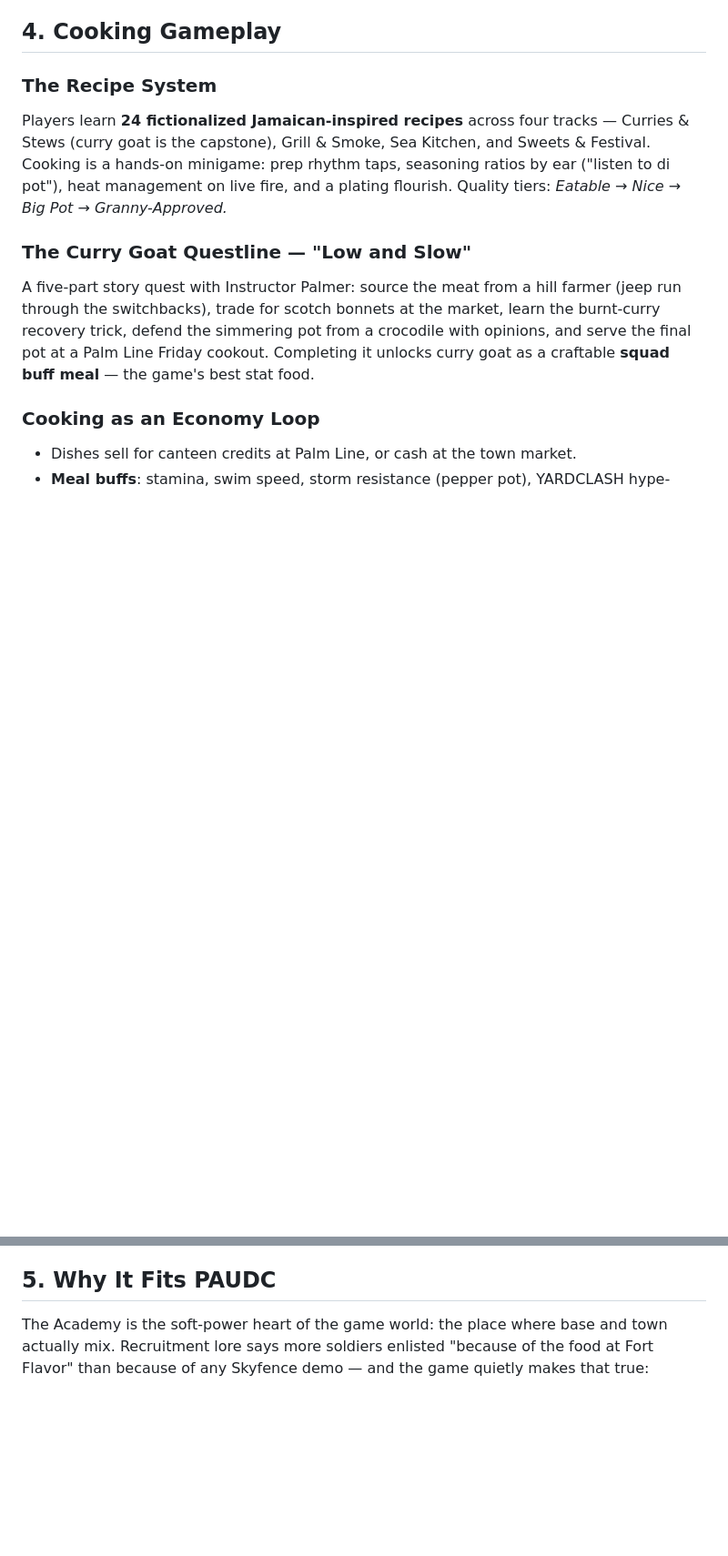
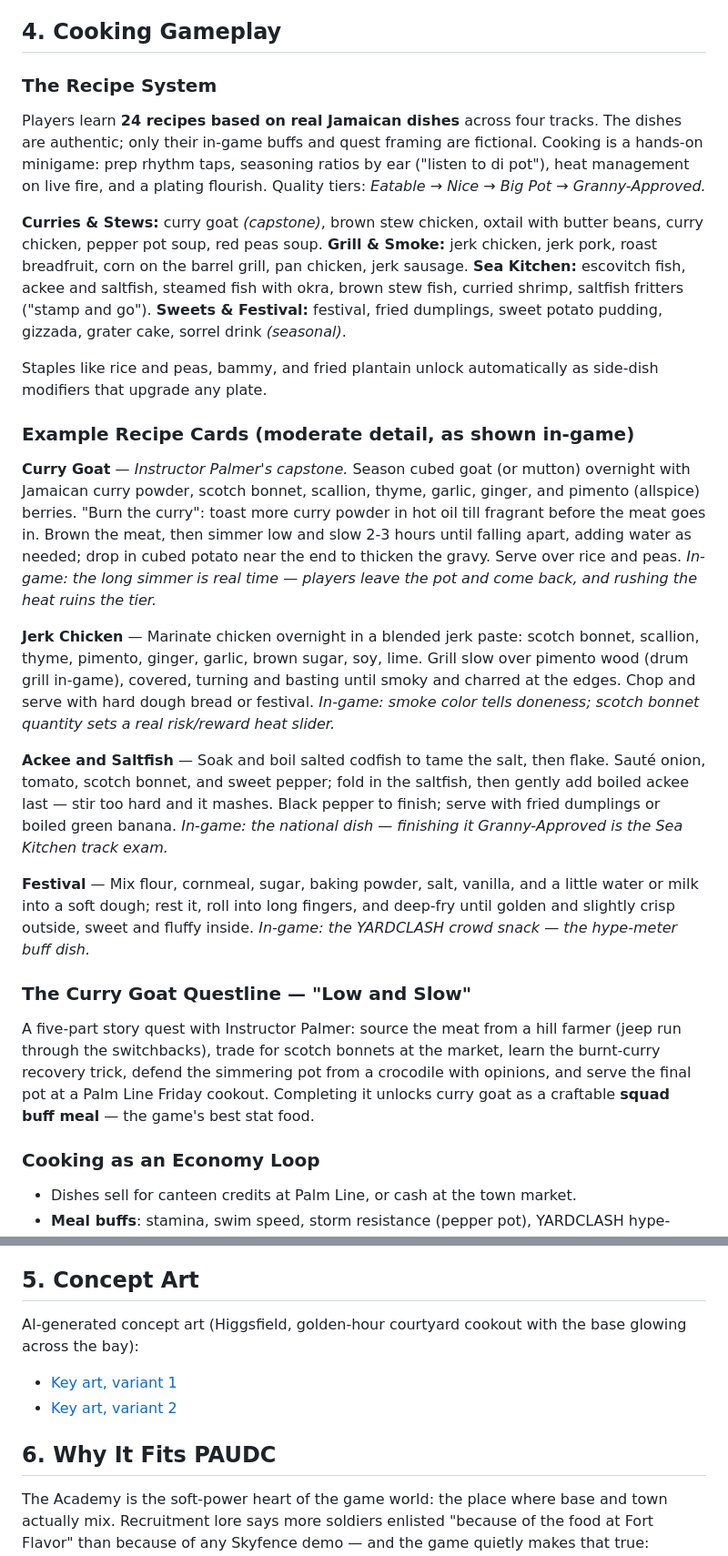
Before and after one commit to Machinelearning1954/U.S-Robotic-ARMY, a Markdown page: worldbuilding/PAUDC_Culinary_Academy.md, 2 parts joined by grey strips. Shown at 91% size. Drawn GitHub-style; blank space fills up the shorter version.

Commit message:
Base Culinary Academy recipes on real Jamaican dishes; link concept art
24-dish roster of authentic Jamaican cuisine across four tracks, with
moderate-detail recipe cards for curry goat, jerk chicken, ackee and
saltfish, and festival. Adds Higgsfield concept art links.

Co-Authored-By: Claude Fable 5 <noreply@anthropic.com>
Claude-Session: https://claude.ai/code/session_01YFhAUNu3ZLziYWi4qHYJSV

```diff
--- a/worldbuilding/PAUDC_Culinary_Academy.md
+++ b/worldbuilding/PAUDC_Culinary_Academy.md
@@ -53,11 +53,52 @@ jerk-chicken stand, canteen-credit economy) all converge.
 ## 4. Cooking Gameplay
 
 ### The Recipe System
-Players learn **24 fictionalized Jamaican-inspired recipes** across four tracks —
-Curries & Stews (curry goat is the capstone), Grill & Smoke, Sea Kitchen, and
-Sweets & Festival. Cooking is a hands-on minigame: prep rhythm taps, seasoning
-ratios by ear ("listen to di pot"), heat management on live fire, and a plating
-flourish. Quality tiers: *Eatable → Nice → Big Pot → Granny-Approved.*
+Players learn **24 recipes based on real Jamaican dishes** across four tracks.
+The dishes are authentic; only their in-game buffs and quest framing are fictional.
+Cooking is a hands-on minigame: prep rhythm taps, seasoning ratios by ear ("listen
+to di pot"), heat management on live fire, and a plating flourish. Quality tiers:
+*Eatable → Nice → Big Pot → Granny-Approved.*
+
+**Curries & Stews:** curry goat *(capstone)*, brown stew chicken, oxtail with
+butter beans, curry chicken, pepper pot soup, red peas soup.
+**Grill & Smoke:** jerk chicken, jerk pork, roast breadfruit, corn on the barrel
+grill, pan chicken, jerk sausage.
+**Sea Kitchen:** escovitch fish, ackee and saltfish, steamed fish with okra,
+brown stew fish, curried shrimp, saltfish fritters ("stamp and go").
+**Sweets & Festival:** festival, fried dumplings, sweet potato pudding, gizzada,
+grater cake, sorrel drink *(seasonal)*.
+
+Staples like rice and peas, bammy, and fried plantain unlock automatically as
+side-dish modifiers that upgrade any plate.
+
+### Example Recipe Cards (moderate detail, as shown in-game)
+
+**Curry Goat** — *Instructor Palmer's capstone.* Season cubed goat (or mutton)
+overnight with Jamaican curry powder, scotch bonnet, scallion, thyme, garlic,
+ginger, and pimento (allspice) berries. "Burn the curry": toast more curry powder
+in hot oil till fragrant before the meat goes in. Brown the meat, then simmer low
+and slow 2-3 hours until falling apart, adding water as needed; drop in cubed
+potato near the end to thicken the gravy. Serve over rice and peas. *In-game: the
+long simmer is real time — players leave the pot and come back, and rushing the
+heat ruins the tier.*
+
+**Jerk Chicken** — Marinate chicken overnight in a blended jerk paste: scotch
+bonnet, scallion, thyme, pimento, ginger, garlic, brown sugar, soy, lime. Grill
+slow over pimento wood (drum grill in-game), covered, turning and basting until
+smoky and charred at the edges. Chop and serve with hard dough bread or festival.
+*In-game: smoke color tells doneness; scotch bonnet quantity sets a real risk/reward
+heat slider.*
+
+**Ackee and Saltfish** — Soak and boil salted codfish to tame the salt, then flake.
+Sauté onion, tomato, scotch bonnet, and sweet pepper; fold in the saltfish, then
+gently add boiled ackee last — stir too hard and it mashes. Black pepper to finish;
+serve with fried dumplings or boiled green banana. *In-game: the national dish —
+finishing it Granny-Approved is the Sea Kitchen track exam.*
+
+**Festival** — Mix flour, cornmeal, sugar, baking powder, salt, vanilla, and a
+little water or milk into a soft dough; rest it, roll into long fingers, and deep-fry
+until golden and slightly crisp outside, sweet and fluffy inside. *In-game: the
+YARDCLASH crowd snack — the hype-meter buff dish.*
 
 ### The Curry Goat Questline — "Low and Slow"
 A five-part story quest with Instructor Palmer: source the meat from a hill farmer
@@ -82,7 +123,15 @@ unlocks curry goat as a craftable **squad buff meal** — the game's best stat f
 - **The Peninsula Plate** — seasonal tournament judged by Miss Birdie, the base
   commander, and one randomly selected NPC with chaotic taste.
 
-## 5. Why It Fits PAUDC
+## 5. Concept Art
+
+AI-generated concept art (Higgsfield, golden-hour courtyard cookout with the base
+glowing across the bay):
+
+- [Key art, variant 1](https://d8j0ntlcm91z4.cloudfront.net/user_3DecqKTontO540o5h6oTceJuUaD/hf_20260705_180936_94075c22-2836-4d97-a30e-d6f5a8774e14.png)
+- [Key art, variant 2](https://d8j0ntlcm91z4.cloudfront.net/user_3DecqKTontO540o5h6oTceJuUaD/hf_20260705_180936_21c3dec2-7eda-4ef3-8e9f-465022bad692.png)
+
+## 6. Why It Fits PAUDC
 
 The Academy is the soft-power heart of the game world: the place where base and town
 actually mix. Recruitment lore says more soldiers enlisted "because of the food at
```
